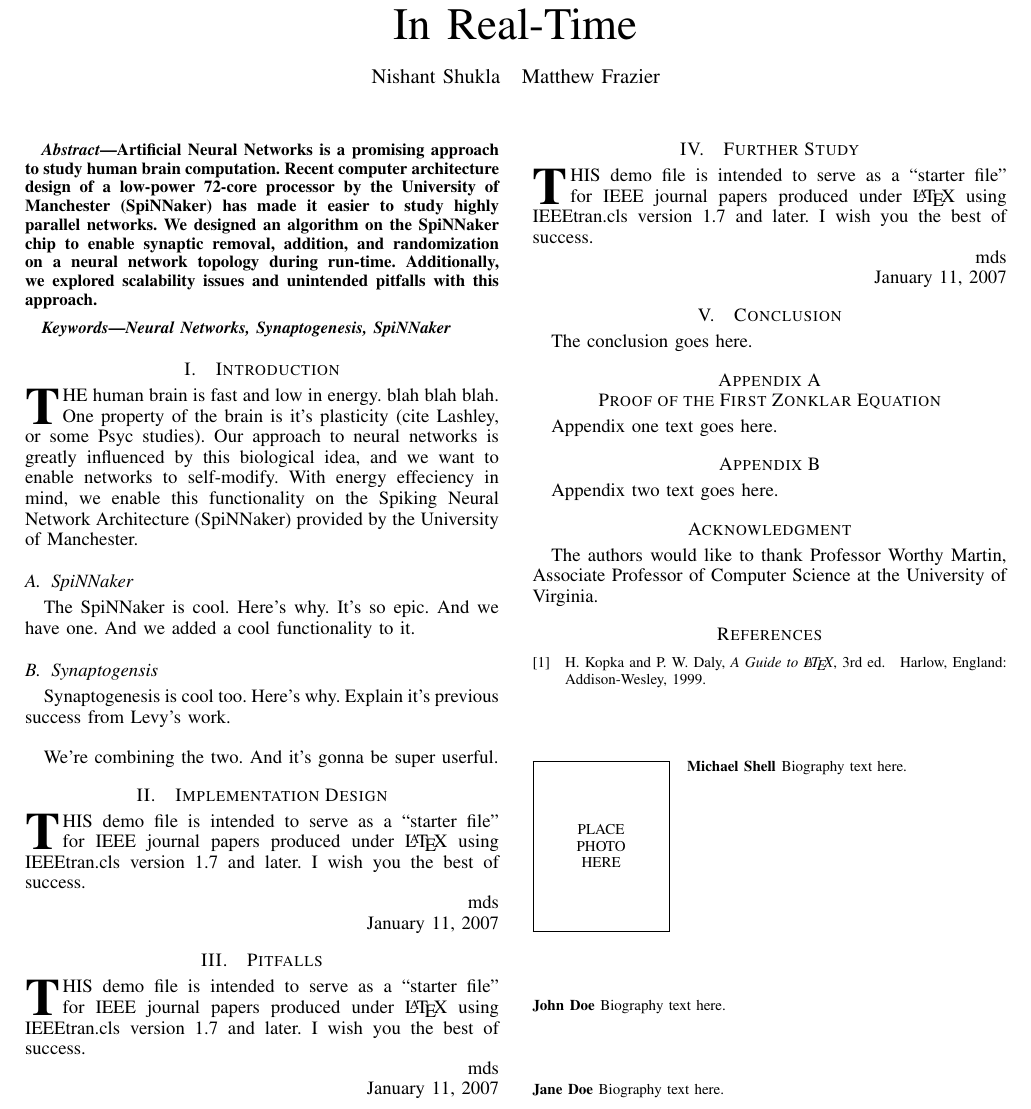
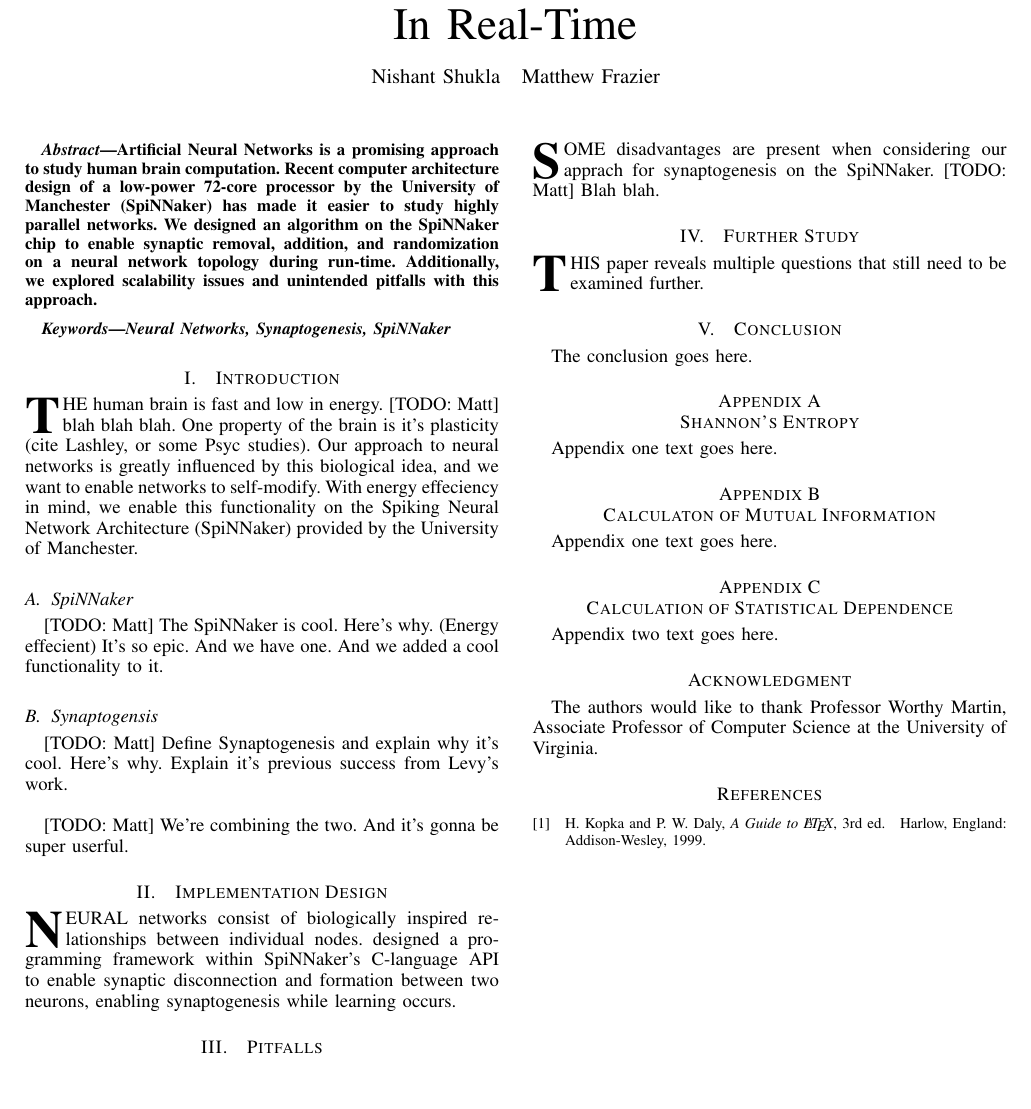
Before and after one commit to BinRoot/SpiNNakerPapers, a LaTeX paper (Shukla_Frazier_Synaptogenesis.tex): part of the page, cut so that both start at the same text, the shorter picture padded with empty space. Compiled offline with pdfLaTeX.

Commit message:
more sections added

```diff
--- a/Shukla_Frazier_Synaptogenesis.tex
+++ b/Shukla_Frazier_Synaptogenesis.tex
@@ -77,63 +77,39 @@ Neural Networks, Synaptogenesis, SpiNNaker
 
 
 \section{Introduction}
-\IEEEPARstart{T}{he} human brain is fast and low in energy. blah blah blah. One property of the brain is it's plasticity (cite Lashley, or some Psyc studies). Our approach to neural networks is greatly influenced by this biological idea, and we want to enable networks to self-modify.
+\IEEEPARstart{T}{he} human brain is fast and low in energy. [TODO: Matt] blah blah blah. One property of the brain is it's plasticity (cite Lashley, or some Psyc studies). Our approach to neural networks is greatly influenced by this biological idea, and we want to enable networks to self-modify.
 % You must have at least 2 lines in the paragraph above
 With energy effeciency in mind, we enable this functionality on the Spiking Neural Network Architecture (SpiNNaker) provided by the University of Manchester.
 
 \subsection{SpiNNaker}
+[TODO: Matt]
 The SpiNNaker is cool.
-Here's why.
+Here's why. (Energy effecient)
 It's so epic.
 And we have one.
 And we added a cool functionality to it.
 
 \subsection{Synaptogensis}
-Synaptogenesis is cool too.
+[TODO: Matt]
+Define Synaptogenesis and explain why it's cool.
 Here's why.
 Explain it's previous success from Levy's work.
 
 \hfill
 
-We're combining the two. And it's gonna be super userful.
+[TODO: Matt] We're combining the two. And it's gonna be super userful.
+
 
 \section{Implementation Design}
-\IEEEPARstart{T}{his} demo file is intended to serve as a ``starter file''
-for IEEE journal papers produced under \LaTeX\ using
-IEEEtran.cls version 1.7 and later.
-% You must have at least 2 lines in the paragraph with the drop letter
-% (should never be an issue)
-I wish you the best of success.
-
-\hfill mds
-
-\hfill January 11, 2007
+\IEEEPARstart{N}{eural} networks consist of biologically inspired relationships between individual nodes. designed a programming framework within SpiNNaker's C-language API to enable synaptic disconnection and formation between two neurons, enabling synaptogenesis while learning occurs.
 
 
 \section{Pitfalls}
-\IEEEPARstart{T}{his} demo file is intended to serve as a ``starter file''
-for IEEE journal papers produced under \LaTeX\ using
-IEEEtran.cls version 1.7 and later.
-% You must have at least 2 lines in the paragraph with the drop letter
-% (should never be an issue)
-I wish you the best of success.
-
-\hfill mds
-
-\hfill January 11, 2007
+\IEEEPARstart{S}{ome} disadvantages are present when considering our apprach for synaptogenesis on the SpiNNaker. [TODO: Matt] Blah blah.
 
 
 \section{Further Study}
-\IEEEPARstart{T}{his} demo file is intended to serve as a ``starter file''
-for IEEE journal papers produced under \LaTeX\ using
-IEEEtran.cls version 1.7 and later.
-% You must have at least 2 lines in the paragraph with the drop letter
-% (should never be an issue)
-I wish you the best of success.
-
-\hfill mds
-
-\hfill January 11, 2007
+\IEEEPARstart{T}{his} paper reveals multiple questions that still need to be examined further.
 
 
 \section{Conclusion}
@@ -156,12 +132,15 @@ The conclusion goes here.
 
 
 \appendices
-\section{Proof of the First Zonklar Equation}
+\section{Shannon's Entropy}
+Appendix one text goes here.
+
+\section{Calculaton of Mutual Information}
 Appendix one text goes here.
 
 % you can choose not to have a title for an appendix
 % if you want by leaving the argument blank
-\section{}
+\section{Calculation of Statistical Dependence}
 Appendix two text goes here.
 
 
@@ -210,47 +189,4 @@ H.~Kopka and P.~W. Daly, \emph{A Guide to \LaTeX}, 3rd~ed.\hskip 1em plus
 
 \end{thebibliography}
 
-% biography section
-%
-% If you have an EPS/PDF photo (graphicx package needed) extra braces are
-% needed around the contents of the optional argument to biography to prevent
-% the LaTeX parser from getting confused when it sees the complicated
-% \includegraphics command within an optional argument. (You could create
-% your own custom macro containing the \includegraphics command to make things
-% simpler here.)
-%\begin{biography}[{\includegraphics[width=1in,height=1.25in,clip,keepaspectratio]{mshell}}]{Michael Shell}
-% or if you just want to reserve a space for a photo:
-
-\begin{IEEEbiography}{Michael Shell}
-Biography text here.
-\end{IEEEbiography}
-
-% if you will not have a photo at all:
-\begin{IEEEbiographynophoto}{John Doe}
-Biography text here.
-\end{IEEEbiographynophoto}
-
-% insert where needed to balance the two columns on the last page with
-% biographies
-%\newpage
-
-\begin{IEEEbiographynophoto}{Jane Doe}
-Biography text here.
-\end{IEEEbiographynophoto}
-
-% You can push biographies down or up by placing
-% a \vfill before or after them. The appropriate
-% use of \vfill depends on what kind of text is
-% on the last page and whether or not the columns
-% are being equalized.
-
-%\vfill
-
-% Can be used to pull up biographies so that the bottom of the last one
-% is flush with the other column.
-%\enlargethispage{-5in}
-
-
-
-% that's all folks
 \end{document}
```
Also changed, not shown: Shukla_Frazier_Synaptogenesis.pdf.
